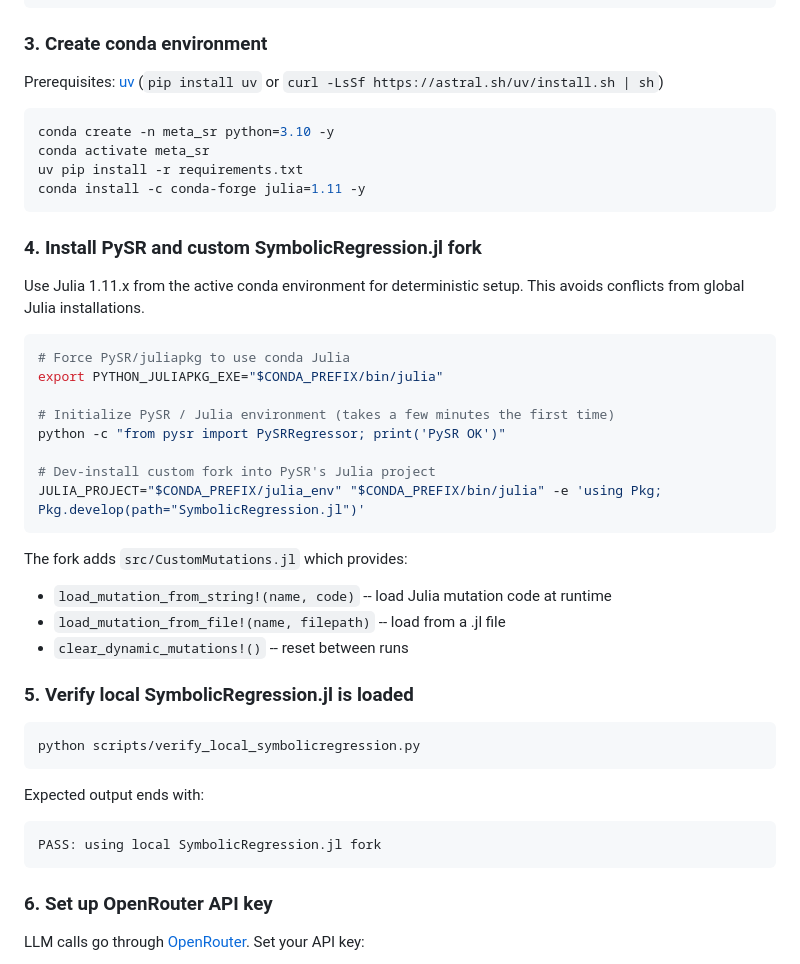
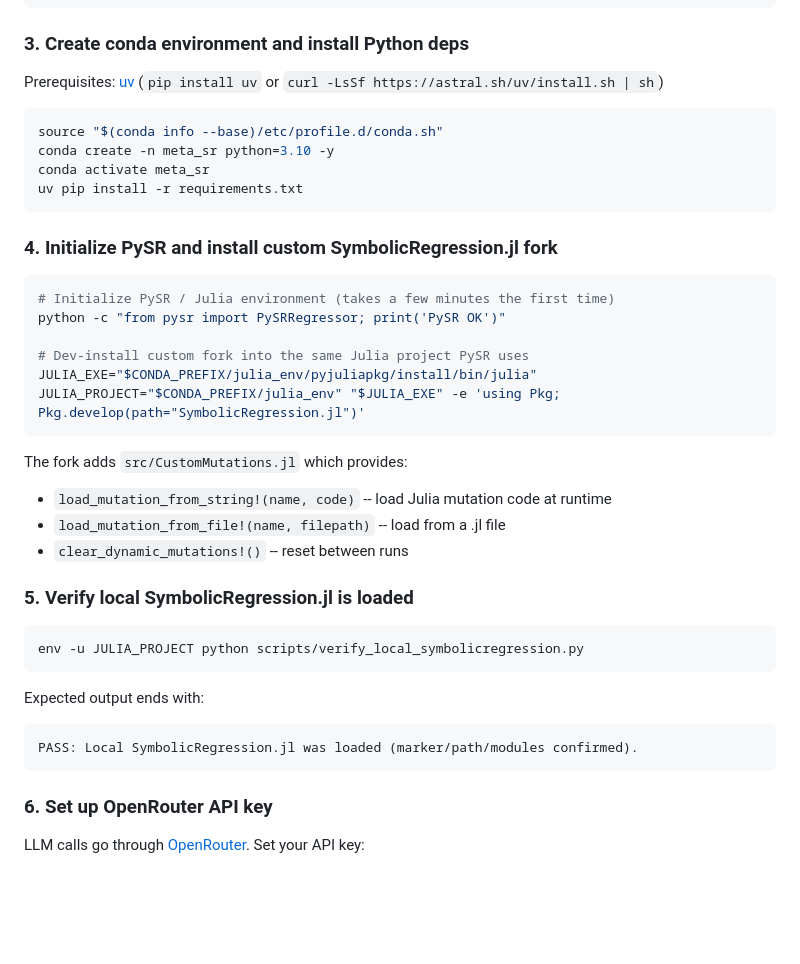
Before and after one commit to simonalford42/meta_sr, a Markdown page: README.md, the part around the change. Rendered like a GitHub page; blank space fills up the shorter version.

Commit message:
Update setup instructions to verified single-path Julia flow

````diff
--- a/README.md
+++ b/README.md
@@ -46,30 +46,26 @@ print(f'Exported {len(pmlb.regression_dataset_names)} datasets')
 "
 ```
 
-### 3. Create conda environment
+### 3. Create conda environment and install Python deps
 
 Prerequisites: [uv](https://docs.astral.sh/uv/) (`pip install uv` or `curl -LsSf https://astral.sh/uv/install.sh | sh`)
 
 ```bash
+source "$(conda info --base)/etc/profile.d/conda.sh"
 conda create -n meta_sr python=3.10 -y
 conda activate meta_sr
 uv pip install -r requirements.txt
-conda install -c conda-forge julia=1.11 -y
 ```
 
-### 4. Install PySR and custom SymbolicRegression.jl fork
-
-Use Julia 1.11.x from the active conda environment for deterministic setup. This avoids conflicts from global Julia installations.
+### 4. Initialize PySR and install custom SymbolicRegression.jl fork
 
 ```bash
-# Force PySR/juliapkg to use conda Julia
-export PYTHON_JULIAPKG_EXE="$CONDA_PREFIX/bin/julia"
-
 # Initialize PySR / Julia environment (takes a few minutes the first time)
 python -c "from pysr import PySRRegressor; print('PySR OK')"
 
-# Dev-install custom fork into PySR's Julia project
-JULIA_PROJECT="$CONDA_PREFIX/julia_env" "$CONDA_PREFIX/bin/julia" -e 'using Pkg; Pkg.develop(path="SymbolicRegression.jl")'
+# Dev-install custom fork into the same Julia project PySR uses
+JULIA_EXE="$CONDA_PREFIX/julia_env/pyjuliapkg/install/bin/julia"
+JULIA_PROJECT="$CONDA_PREFIX/julia_env" "$JULIA_EXE" -e 'using Pkg; Pkg.develop(path="SymbolicRegression.jl")'
 ```
 
 The fork adds `src/CustomMutations.jl` which provides:
@@ -80,13 +76,13 @@ The fork adds `src/CustomMutations.jl` which provides:
 ### 5. Verify local SymbolicRegression.jl is loaded
 
 ```bash
-python scripts/verify_local_symbolicregression.py
+env -u JULIA_PROJECT python scripts/verify_local_symbolicregression.py
 ```
 
 Expected output ends with:
 
 ```text
-PASS: using local SymbolicRegression.jl fork
+PASS: Local SymbolicRegression.jl was loaded (marker/path/modules confirmed).
 ```
 
 ### 6. Set up OpenRouter API key
````
